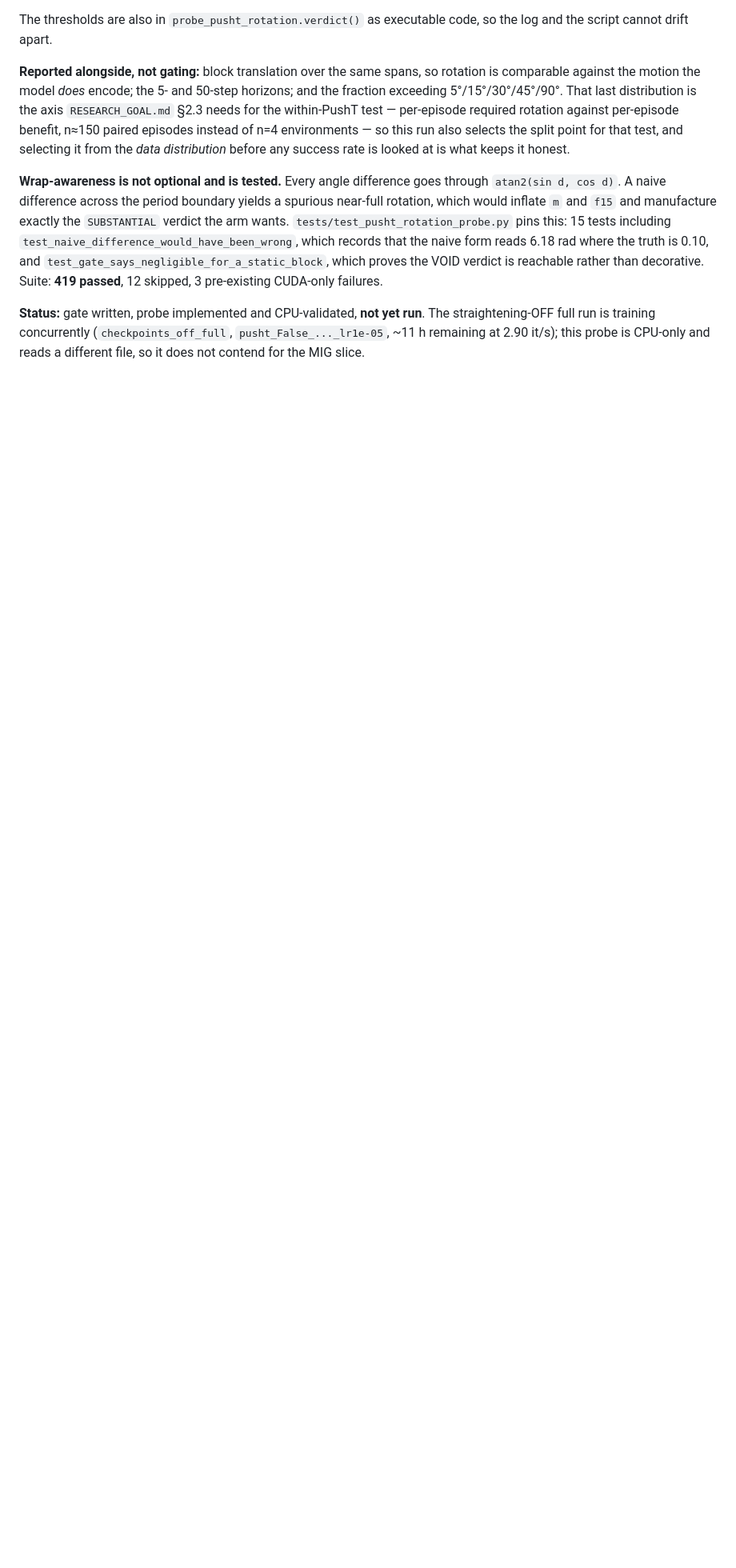
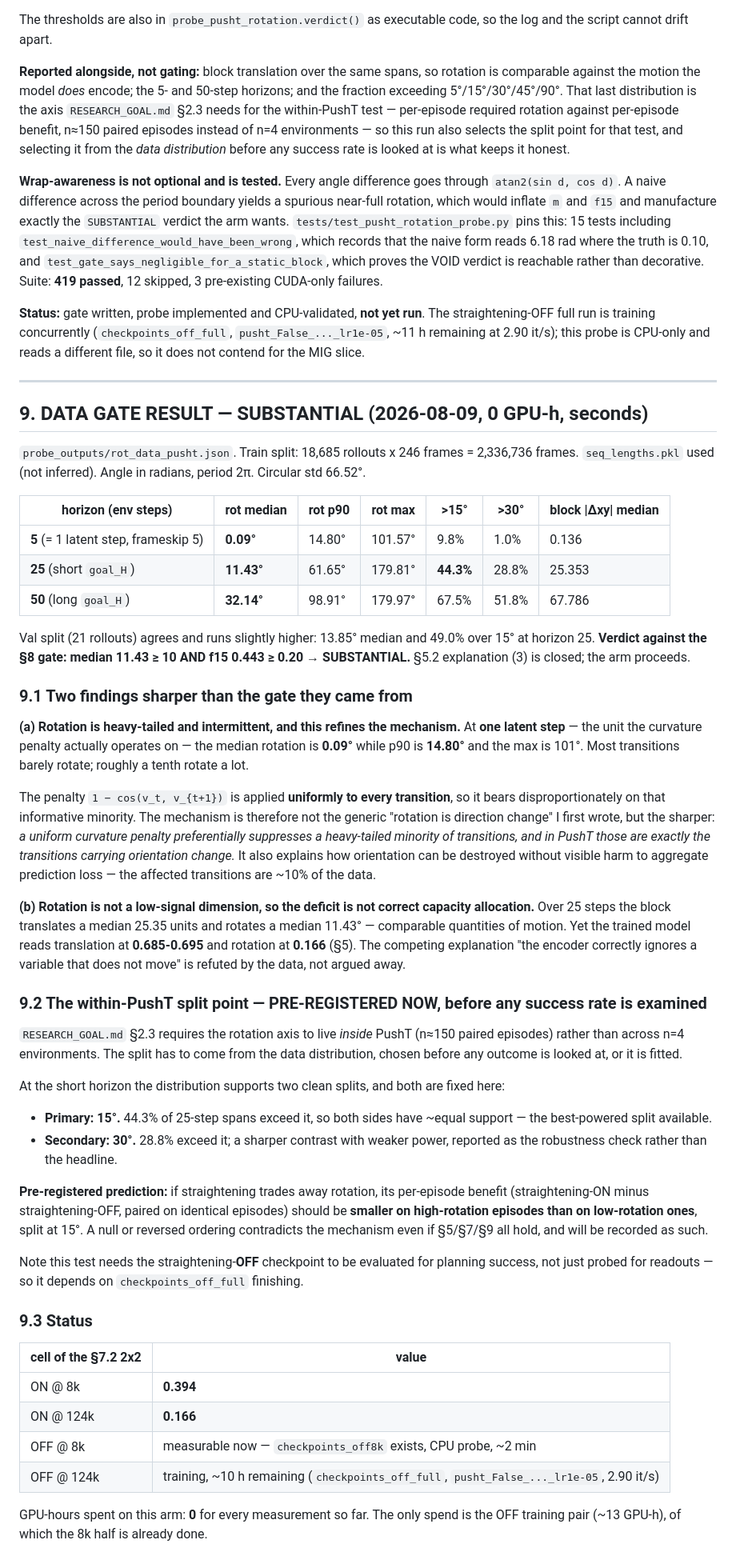
Before and after one commit to Subaru-5999/temporal_straightening_b200_latest_final, a Markdown page: PROGRESS_ROT.md, the part around the change. Shown at 80% size. GitHub-like rendering; blank space fills up the shorter version.

Commit message:
ROT data gate SUBSTANTIAL: 11.43 deg median over 25 steps, 44pc over 15 deg; rotation is heavy-tailed at one latent step; pre-register the 15 deg split

```diff
--- a/PROGRESS_ROT.md
+++ b/PROGRESS_ROT.md
@@ -351,3 +351,72 @@ failures.
 straightening-OFF full run is training concurrently (`checkpoints_off_full`, `pusht_False_..._lr1e-05`,
 ~11 h remaining at 2.90 it/s); this probe is CPU-only and reads a different file, so it does not
 contend for the MIG slice.
+
+---
+
+## 9. DATA GATE RESULT — **SUBSTANTIAL** (2026-08-09, 0 GPU-h, seconds)
+
+`probe_outputs/rot_data_pusht.json`. Train split: 18,685 rollouts x 246 frames = 2,336,736 frames.
+`seq_lengths.pkl` used (not inferred). Angle in radians, period 2π. Circular std 66.52°.
+
+| horizon (env steps) | rot median | rot p90 | rot max | >15° | >30° | block \|Δxy\| median |
+|---|---|---|---|---|---|---|
+| **5** (= 1 latent step, frameskip 5) | **0.09°** | 14.80° | 101.57° | 9.8% | 1.0% | 0.136 |
+| **25** (short `goal_H`) | **11.43°** | 61.65° | 179.81° | **44.3%** | 28.8% | 25.353 |
+| **50** (long `goal_H`) | **32.14°** | 98.91° | 179.97° | 67.5% | 51.8% | 67.786 |
+
+Val split (21 rollouts) agrees and runs slightly higher: 13.85° median and 49.0% over 15° at horizon
+25. **Verdict against the §8 gate: median 11.43 ≥ 10 AND f15 0.443 ≥ 0.20 → SUBSTANTIAL.**
+§5.2 explanation (3) is closed; the arm proceeds.
+
+### 9.1 Two findings sharper than the gate they came from
+
+**(a) Rotation is heavy-tailed and intermittent, and this refines the mechanism.** At **one latent
+step** — the unit the curvature penalty actually operates on — the median rotation is **0.09°** while
+p90 is **14.80°** and the max is 101°. Most transitions barely rotate; roughly a tenth rotate a lot.
+
+The penalty `1 − cos(v_t, v_{t+1})` is applied **uniformly to every transition**, so it bears
+disproportionately on that informative minority. The mechanism is therefore not the generic "rotation
+is direction change" I first wrote, but the sharper: *a uniform curvature penalty preferentially
+suppresses a heavy-tailed minority of transitions, and in PushT those are exactly the transitions
+carrying orientation change.* It also explains how orientation can be destroyed without visible harm
+to aggregate prediction loss — the affected transitions are ~10% of the data.
+
+**(b) Rotation is not a low-signal dimension, so the deficit is not correct capacity allocation.**
+Over 25 steps the block translates a median 25.35 units and rotates a median 11.43° — comparable
+quantities of motion. Yet the trained model reads translation at **0.685-0.695** and rotation at
+**0.166** (§5). The competing explanation "the encoder correctly ignores a variable that does not
+move" is refuted by the data, not argued away.
+
+### 9.2 The within-PushT split point — PRE-REGISTERED NOW, before any success rate is examined
+
+`RESEARCH_GOAL.md` §2.3 requires the rotation axis to live *inside* PushT (n≈150 paired episodes)
+rather than across n=4 environments. The split has to come from the data distribution, chosen before
+any outcome is looked at, or it is fitted.
+
+At the short horizon the distribution supports two clean splits, and both are fixed here:
+
+- **Primary: 15°.** 44.3% of 25-step spans exceed it, so both sides have ~equal support — the
+  best-powered split available.
+- **Secondary: 30°.** 28.8% exceed it; a sharper contrast with weaker power, reported as the
+  robustness check rather than the headline.
+
+**Pre-registered prediction:** if straightening trades away rotation, its per-episode benefit
+(straightening-ON minus straightening-OFF, paired on identical episodes) should be **smaller on
+high-rotation episodes than on low-rotation ones**, split at 15°. A null or reversed ordering
+contradicts the mechanism even if §5/§7/§9 all hold, and will be recorded as such.
+
+Note this test needs the straightening-**OFF** checkpoint to be evaluated for planning success, not
+just probed for readouts — so it depends on `checkpoints_off_full` finishing.
+
+### 9.3 Status
+
+| cell of the §7.2 2x2 | value |
+|---|---|
+| ON @ 8k | **0.394** |
+| ON @ 124k | **0.166** |
+| OFF @ 8k | measurable now — `checkpoints_off8k` exists, CPU probe, ~2 min |
+| OFF @ 124k | training, ~10 h remaining (`checkpoints_off_full`, `pusht_False_..._lr1e-05`, 2.90 it/s) |
+
+GPU-hours spent on this arm: **0** for every measurement so far. The only spend is the OFF training
+pair (~13 GPU-h), of which the 8k half is already done.
```
